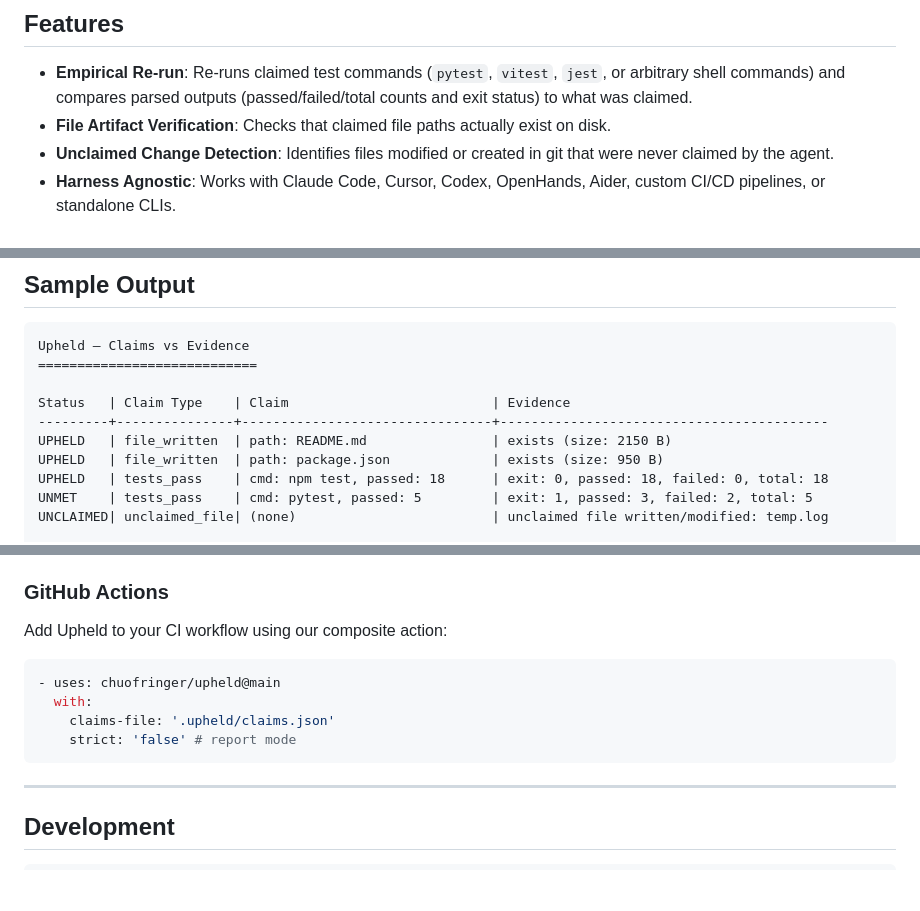
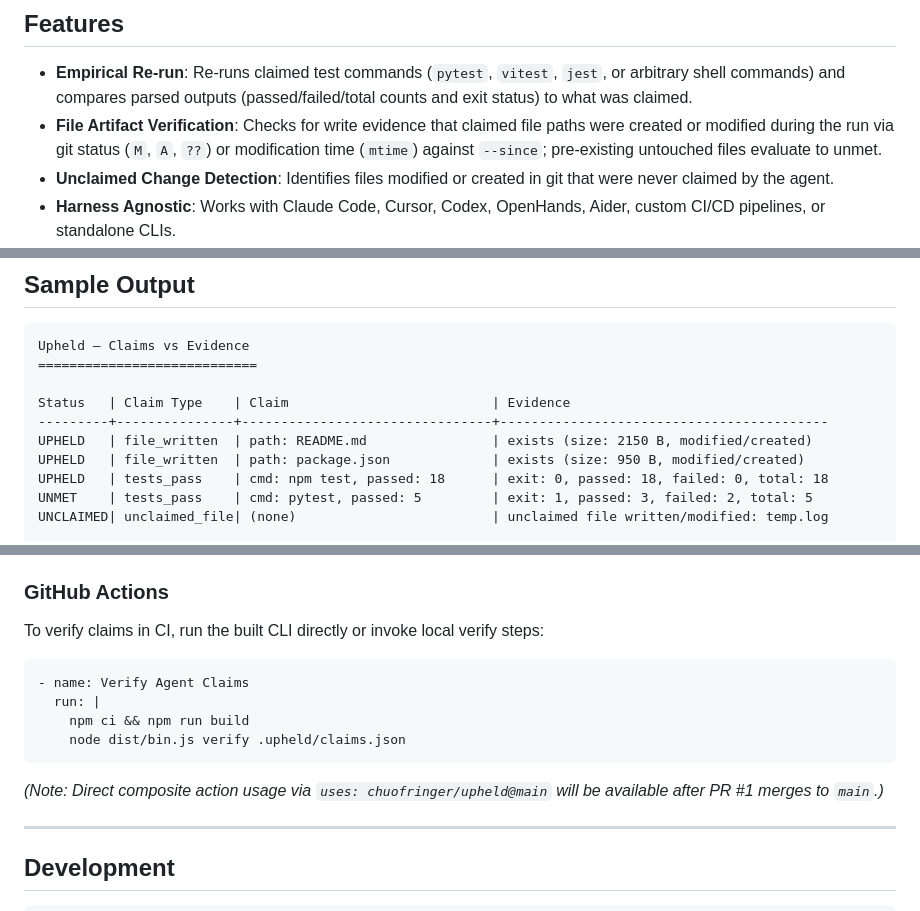
Before and after one commit to chuofringer/upheld, a Markdown page: README.md, 3 parts joined by grey strips. GitHub-like rendering; blank space fills up the shorter version.

Commit message:
docs: fix honesty docs and write-evidence language in README
Co-authored-by: Vibe Mapper <chuofringer@users.noreply.github.com>

````diff
--- a/README.md
+++ b/README.md
@@ -11,7 +11,7 @@ Agents often claim they performed tasks, passed test suites, or wrote specific f
 ## Features
 
 - **Empirical Re-run**: Re-runs claimed test commands (`pytest`, `vitest`, `jest`, or arbitrary shell commands) and compares parsed outputs (passed/failed/total counts and exit status) to what was claimed.
-- **File Artifact Verification**: Checks that claimed file paths actually exist on disk.
+- **File Artifact Verification**: Checks for write evidence that claimed file paths were created or modified during the run via git status (`M`, `A`, `??`) or modification time (`mtime`) against `--since`; pre-existing untouched files evaluate to unmet.
 - **Unclaimed Change Detection**: Identifies files modified or created in git that were never claimed by the agent.
 - **Harness Agnostic**: Works with Claude Code, Cursor, Codex, OpenHands, Aider, custom CI/CD pipelines, or standalone CLIs.
 - **Report & Strict Modes**:
@@ -112,8 +112,8 @@ Upheld — Claims vs Evidence
 
 Status   | Claim Type    | Claim                          | Evidence
 ---------+---------------+--------------------------------+------------------------------------------
-UPHELD   | file_written  | path: README.md                | exists (size: 2150 B)
-UPHELD   | file_written  | path: package.json             | exists (size: 950 B)
+UPHELD   | file_written  | path: README.md                | exists (size: 2150 B, modified/created)
+UPHELD   | file_written  | path: package.json             | exists (size: 950 B, modified/created)
 UPHELD   | tests_pass    | cmd: npm test, passed: 18      | exit: 0, passed: 18, failed: 0, total: 18
 UNMET    | tests_pass    | cmd: pytest, passed: 5         | exit: 1, passed: 3, failed: 2, total: 5
 UNCLAIMED| unclaimed_file| (none)                         | unclaimed file written/modified: temp.log
@@ -133,14 +133,16 @@ Summary:
 Upheld can run as a Claude Code Stop-hook to verify an agent's claims before concluding a session. See [`examples/claude-code-hook/`](./examples/claude-code-hook/) for setup and scripts.
 
 ### GitHub Actions
-Add Upheld to your CI workflow using our composite action:
+To verify claims in CI, run the built CLI directly or invoke local verify steps:
 
 ```yaml
-- uses: chuofringer/upheld@main
-  with:
-    claims-file: '.upheld/claims.json'
-    strict: 'false' # report mode
+- name: Verify Agent Claims
+  run: |
+    npm ci && npm run build
+    node dist/bin.js verify .upheld/claims.json
 ```
+
+*(Note: Direct composite action usage via `uses: chuofringer/upheld@main` will be available after PR #1 merges to `main`.)*
 
 ---
 
````
